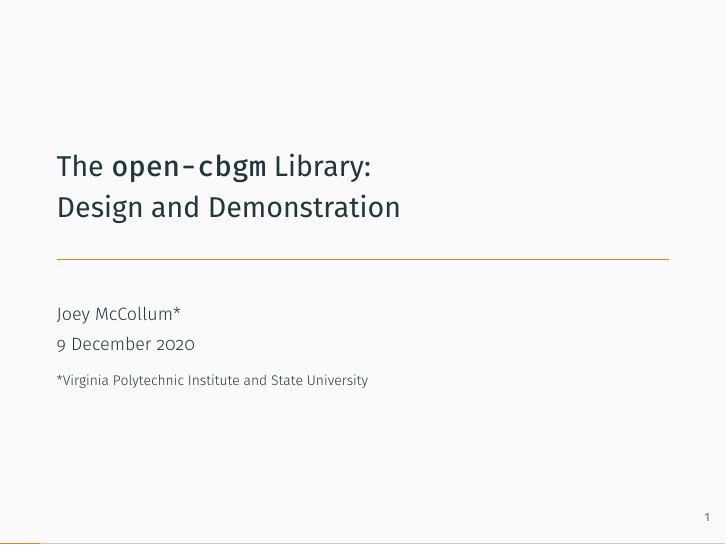
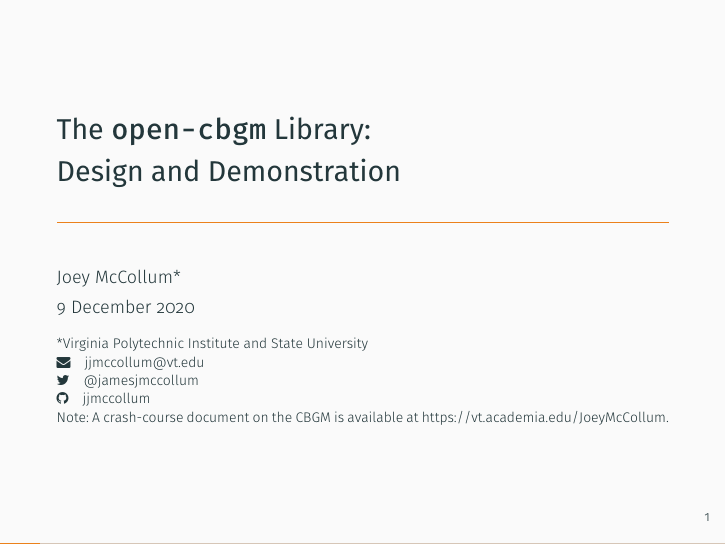
Before and after one commit to jjmccollum/open-cbgm-sbl-talk, LaTeX slides (tex/main/open-cbgm-sbl-talk.tex, which reads tex/sty/open-cbgm-sbl-talk.sty): page 1 of 18. Compiled offline with XeLaTeX.

Commit message:
Added contact info and a note to title slide

```diff
--- a/tex/main/open-cbgm-sbl-talk.tex
+++ b/tex/main/open-cbgm-sbl-talk.tex
@@ -2,7 +2,7 @@
 \usepackage{../sty/open-cbgm-sbl-talk}
 \title{The \texttt{open-cbgm} Library:\\Design and Demonstration}
 \author{Joey McCollum\inst{*}}
-\institute{\inst{*}Virginia Polytechnic Institute and State University}
+\institute{\inst{*}Virginia Polytechnic Institute and State University\\ \faEnvelope\quad\href{mailto:jjmccollum@vt.edu}{jjmccollum@vt.edu}\\ \faTwitter\quad @jamesjmccollum\\ \faGithub\quad\href{https://github.com/jjmccollum}{jjmccollum}\\ Note: A crash-course document on the CBGM is available at \url{https://vt.academia.edu/JoeyMcCollum}.}
 \date{9 December 2020}
 \begin{document}
 	\begin{frame}
--- a/tex/sty/open-cbgm-sbl-talk.sty
+++ b/tex/sty/open-cbgm-sbl-talk.sty
@@ -38,6 +38,8 @@
 \RequirePackage{xltxtra}
 %Don't add extra space after a period:
 \frenchspacing
+%Include support for FontAwesome glyphs:
+\RequirePackage{fontawesome}
 %Include support for URL formatting:
 \RequirePackage{url}
 %Include support for pictures:
```
Also changed, not shown: tex/main/open-cbgm-sbl-talk.pdf.
